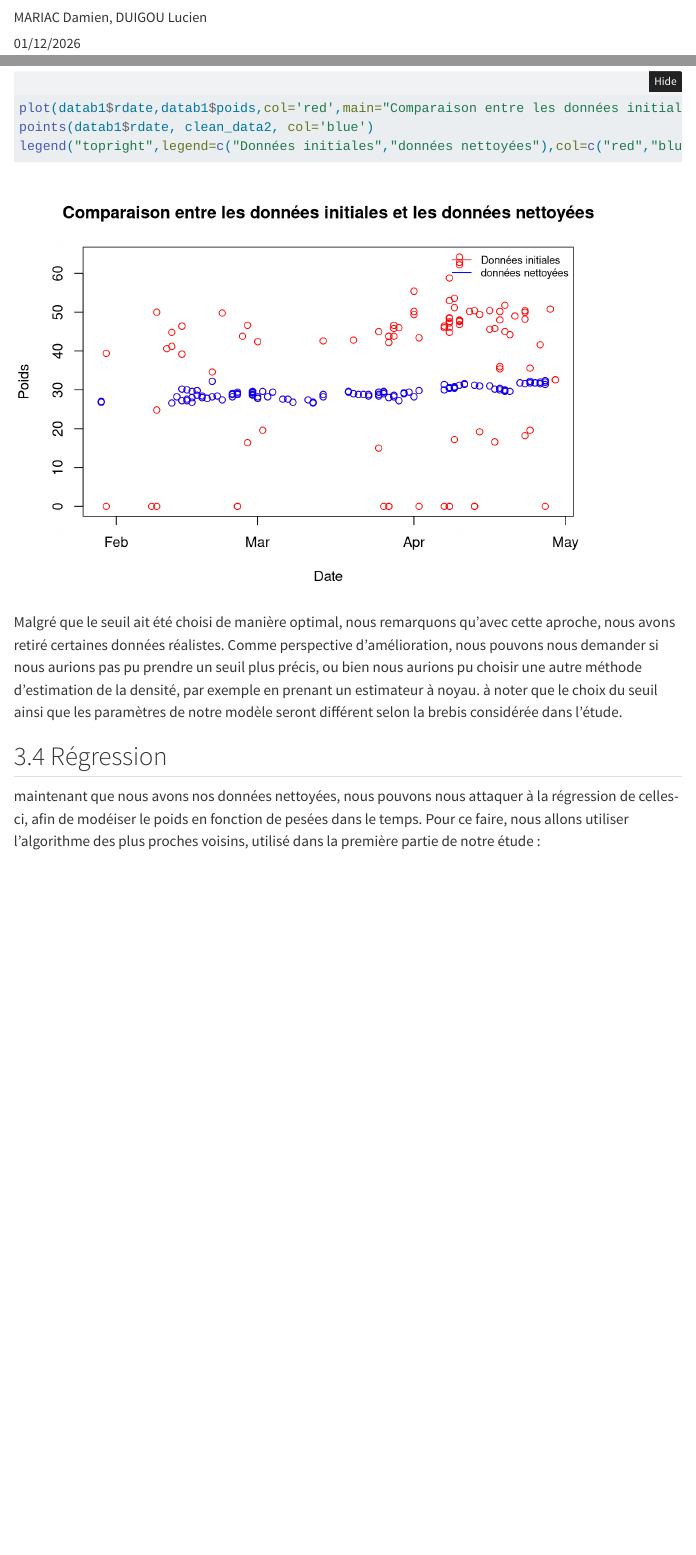
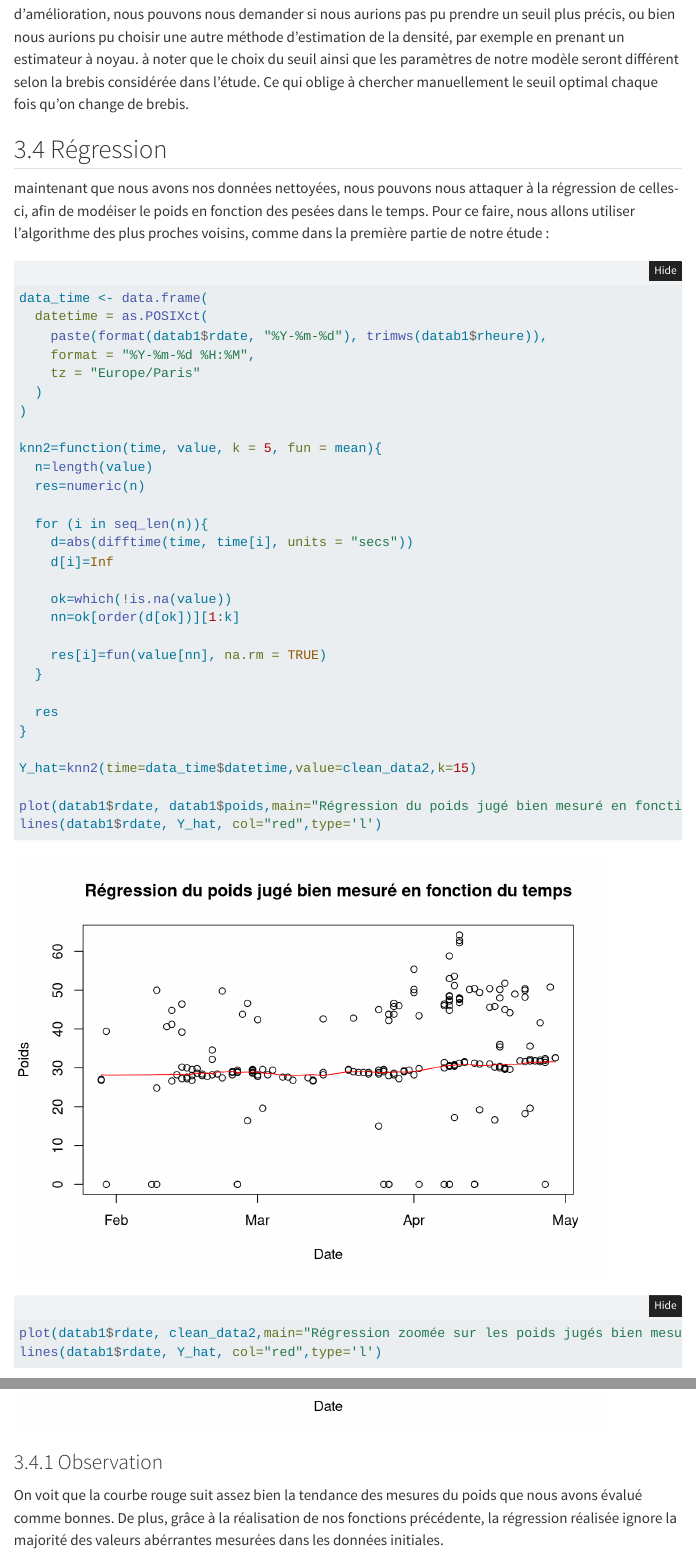
Before and after one commit to DamienMariac/tp2HAX004X, a Quarto document (MARIAC_DUIGOU_TP2.qmd): the page in a window 1100 px wide, from 60 px down before the commit and from 9620 px down after it, and a second part further down, joined at a grey line. Rendered offline with R 4.5, knitr and Pandoc in place of Quarto, with nearby package versions; folded parts are opened; menus at the side of the page are left out.

Commit message:
regression approche 2

````diff
--- a/MARIAC_DUIGOU_TP2.qmd
+++ b/MARIAC_DUIGOU_TP2.qmd
@@ -294,13 +294,48 @@
 legend("topright",legend=c("Données initiales","données nettoyées"),col=c("red","blue"),lty=1,cex=0.75,bty="n")
 ```
 
-Malgré que le seuil ait été choisi de manière optimal, nous remarquons qu'avec cette aproche, nous avons retiré certaines données réalistes. Comme perspective d'amélioration, nous pouvons nous demander si nous aurions pas pu prendre un seuil plus précis, ou bien nous aurions pu choisir une autre méthode d'estimation de la densité, par exemple en prenant un estimateur à noyau. à noter que le choix du seuil ainsi que les paramètres de notre modèle seront différent selon la brebis considérée dans l'étude.
+Malgré que le seuil ait été choisi de manière optimal, nous remarquons qu'avec cette aproche, nous avons retiré certaines données réalistes, ce qui est logique car si on raisonne en terme de fréquence, certaines données réalistes ont une fréquence d'apparition équivalente à certains outliers. Comme perspective d'amélioration, nous pouvons nous demander si nous aurions pas pu prendre un seuil plus précis, ou bien nous aurions pu choisir une autre méthode d'estimation de la densité, par exemple en prenant un estimateur à noyau. à noter que le choix du seuil ainsi que les paramètres de notre modèle seront différent selon la brebis considérée dans l'étude. Ce qui oblige à chercher manuellement le seuil optimal chaque fois qu'on change de brebis.
 
 ## Régression
 
-maintenant que nous avons nos données nettoyées, nous pouvons nous attaquer à la régression de celles-ci, afin de modéiser le poids en fonction de pesées dans le temps.
-Pour ce faire, nous allons utiliser l'algorithme des plus proches voisins, utilisé dans la première partie de notre étude :
+maintenant que nous avons nos données nettoyées, nous pouvons nous attaquer à la régression de celles-ci, afin de modéiser le poids en fonction des pesées dans le temps.
+Pour ce faire, nous allons utiliser l'algorithme des plus proches voisins, comme dans la première partie de notre étude :
 
 ```{r}
+data_time <- data.frame(
+  datetime = as.POSIXct(
+    paste(format(datab1$rdate, "%Y-%m-%d"), trimws(datab1$rheure)),
+    format = "%Y-%m-%d %H:%M",
+    tz = "Europe/Paris"
+  )
+)
 
+knn2=function(time, value, k = 5, fun = mean){
+  n=length(value)
+  res=numeric(n)
+
+  for (i in seq_len(n)){
+    d=abs(difftime(time, time[i], units = "secs"))
+    d[i]=Inf
+
+    ok=which(!is.na(value))
+    nn=ok[order(d[ok])][1:k]
+
+    res[i]=fun(value[nn], na.rm = TRUE)
+  }
+
+  res
+}
+
+Y_hat=knn2(time=data_time$datetime,value=clean_data2,k=15)
+
+plot(datab1$rdate, datab1$poids,main="Régression du poids jugé bien mesuré en fonction du temps", xlab="Date", ylab="Poids")
+lines(datab1$rdate, Y_hat, col="red",type='l')
+
+plot(datab1$rdate, clean_data2,main="Régression zoomée sur les poids jugés bien mesurés", xlab="Date", ylab="Poids")
+lines(datab1$rdate, Y_hat, col="red",type='l')
 ```
+
+### Observation
+
+On voit que la courbe rouge suit assez bien la tendance des mesures du poids que nous avons évalué comme bonnes. De plus, grâce à la réalisation de nos fonctions précédente, la régression réalisée ignore la majorité des valeurs abérrantes mesurées dans les données initiales.
````
Also changed, not shown: MARIAC_DUIGOU_TP2.qmd (2 more changed lines).
